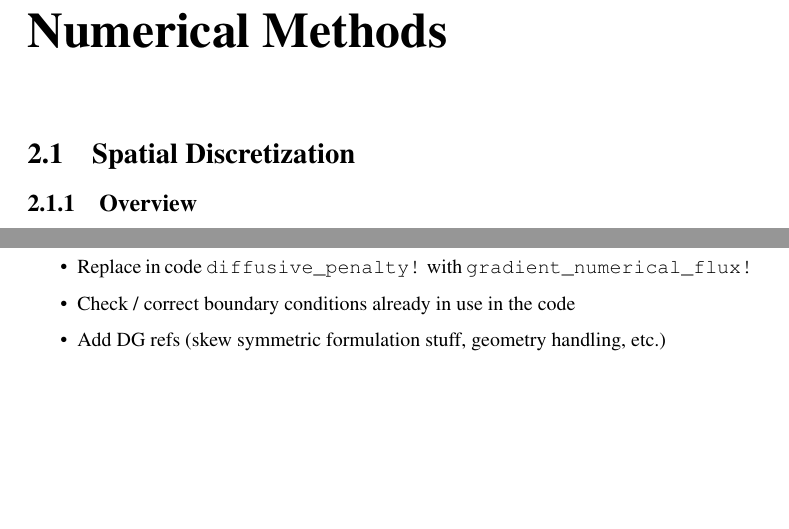
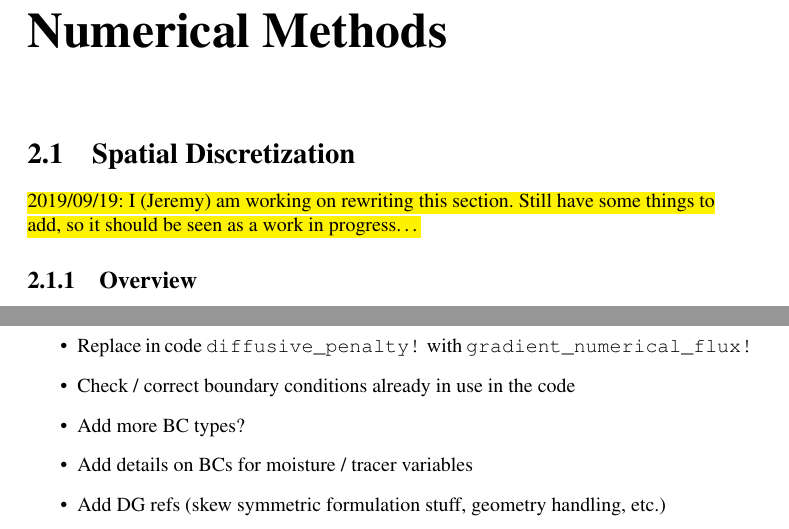
Before and after one commit to CliMA/Design-Docs, a LaTeX thesis (CLIMA-atmos/CLIMA-atmos.tex): two parts of pages 31 and 36 of 63 before the commit and two parts of pages 31 and 37 of 64 after it, joined at a grey line, cut so that both start at the same text, the shorter picture padded with empty space. Compiled offline with pdfLaTeX.

Commit message:
More comments

```diff
--- a/CLIMA-atmos/CLIMA-atmos.tex
+++ b/CLIMA-atmos/CLIMA-atmos.tex
@@ -876,6 +876,9 @@ Thus, generally, we want vanishing normal flux components at rigid boundaries, a
 \chapter{Numerical Methods}\label{sec:numerical_methods}
 
 \section{Spatial Discretization}
+
+\hl{2019/09/19: I (Jeremy) am working on rewriting this section. Still have some
+things to add, so it should be seen as a work in progress\dots}
 
 \subsection{Overview}
 For the spatial discretization, we use variants of the discontinuous Galerkin
@@ -1275,6 +1278,8 @@ The remainder of the implementation is the same as in the no flux / flow case.
   \item Replace in code \texttt{diffusive\_penalty!} with
     \texttt{gradient\_numerical\_flux!}
   \item Check / correct boundary conditions already in use in the code
+  \item Add more BC types?
+  \item Add details on BCs for moisture / tracer variables
   \item Add DG refs (skew symmetric formulation stuff, geometry handling, etc.)
 \end{itemize}
 
```
